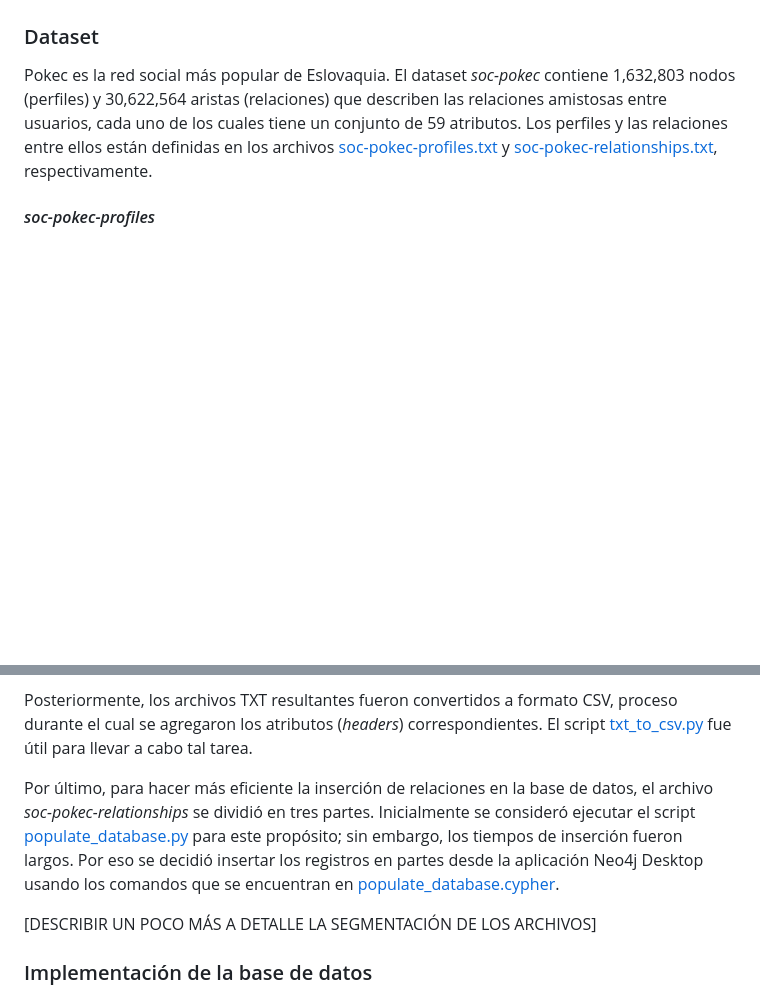
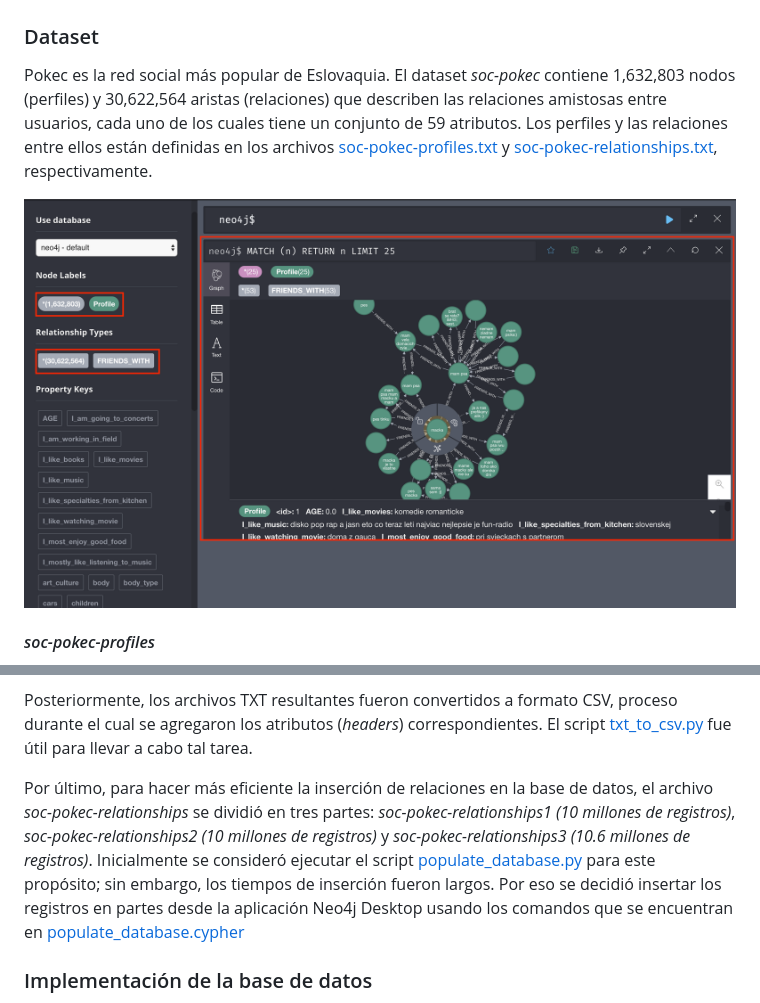
Before and after one commit to hreyesm/advanced-databases, a Markdown page: activity-3/README.md, 2 parts joined by grey strips. Rendered like a GitHub page; pictures changed too: activity-3/images/population.png (added); blank space fills up the shorter version.

```diff
--- a/activity-3/README.md
+++ b/activity-3/README.md
@@ -33,6 +33,8 @@ Utilizando el DBMS orientado a grafos Neo4j, se programó un script en Python pa
 
 Pokec es la red social más popular de Eslovaquia. El dataset _soc-pokec_ contiene 1,632,803 nodos (perfiles) y 30,622,564 aristas (relaciones) que describen las relaciones amistosas entre usuarios, cada uno de los cuales tiene un conjunto de 59 atributos. Los perfiles y las relaciones entre ellos están definidas en los archivos [soc-pokec-profiles.txt](https://snap.stanford.edu/data/soc-pokec-relationships.txt.gz) y [soc-pokec-relationships.txt](https://snap.stanford.edu/data/soc-pokec-relationships.txt.gz), respectivamente.
 
+![DB](./images/population.png)
+
 #### _soc-pokec-profiles_
 
 El archivo contiene 59 columnas, separadas por una tabulación, que describen distintos atributos de los perfiles de los usuarios. Algunos ejemplos de atributos son _user_id_, _last_login_, _age_, _eye_color_ y _politics_.
@@ -53,9 +119,7 @@ El primer paso para resolver el problema fue preparar ambos archivos del dataset
 
 Posteriormente, los archivos TXT resultantes fueron convertidos a formato CSV, proceso durante el cual se agregaron los atributos (_headers_) correspondientes. El script [txt_to_csv.py](./txt_to_csv.py) fue útil para llevar a cabo tal tarea.
 
-Por último, para hacer más eficiente la inserción de relaciones en la base de datos, el archivo _soc-pokec-relationships_ se dividió en tres partes. Inicialmente se consideró ejecutar el script [populate_database.py](./populate_database.py) para este propósito; sin embargo, los tiempos de inserción fueron largos. Por eso se decidió insertar los registros en partes desde la aplicación Neo4j Desktop usando los comandos que se encuentran en [populate_database.cypher](./populate_database.cypher).
-
-[DESCRIBIR UN POCO MÁS A DETALLE LA SEGMENTACIÓN DE LOS ARCHIVOS]
+Por último, para hacer más eficiente la inserción de relaciones en la base de datos, el archivo _soc-pokec-relationships_ se dividió en tres partes: _soc-pokec-relationships1 (10 millones de registros)_, _soc-pokec-relationships2 (10 millones de registros)_ y _soc-pokec-relationships3 (10.6 millones de registros)_. Inicialmente se consideró ejecutar el script [populate_database.py](./populate_database.py) para este propósito; sin embargo, los tiempos de inserción fueron largos. Por eso se decidió insertar los registros en partes desde la aplicación Neo4j Desktop usando los comandos que se encuentran en [populate_database.cypher](./populate_database.cypher)
 
 ### Implementación de la base de datos
 
```
Also changed, not shown: other parts of activity-3/README.md (+71 -7 lines), activity-3/images/query1.png (added), activity-3/images/query2.png (added), activity-3/images/query3.png (added), activity-3/images/schema.png (added), 3 other files.
